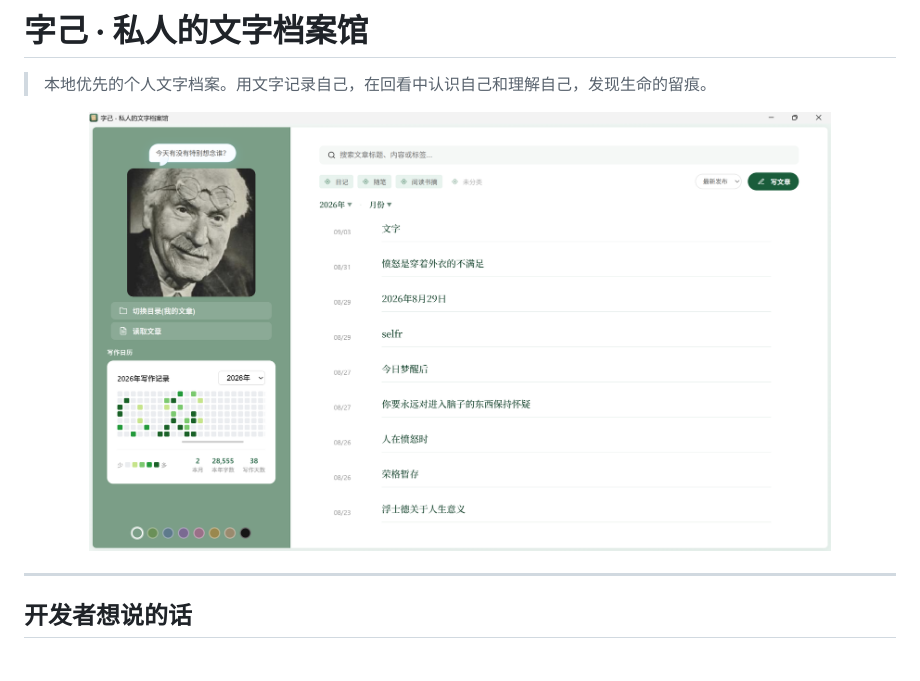
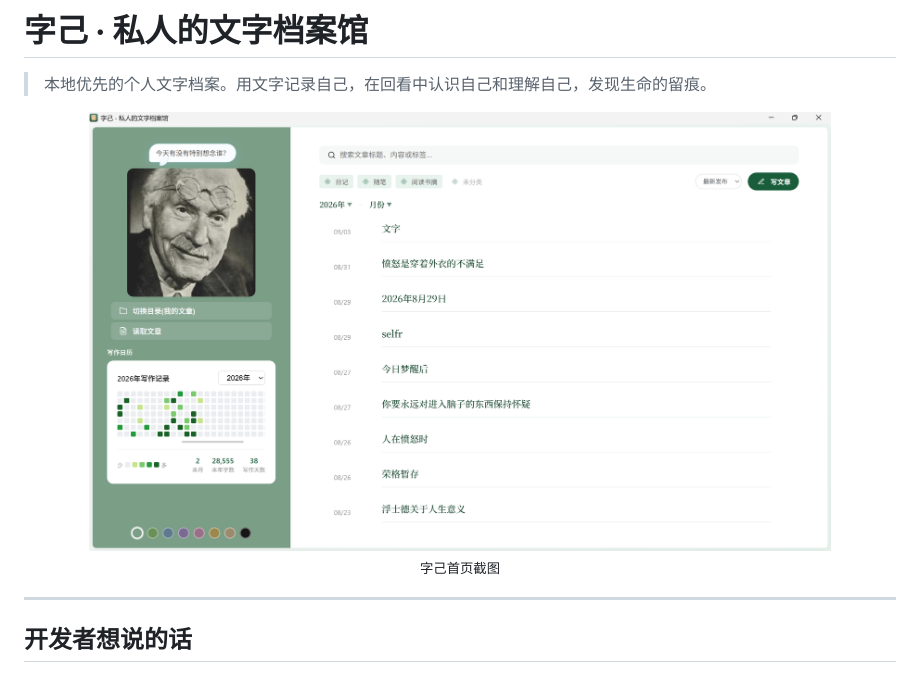
Before and after one commit to selfr7/ziji-releases, a Markdown page: README.md, the part around the change. Drawn GitHub-style.

Commit message:
docs: add caption label below homepage screenshot

```diff
--- a/README.md
+++ b/README.md
@@ -7,7 +7,8 @@
 > 本地优先的个人文字档案。用文字记录自己，在回看中认识自己和理解自己，发现生命的留痕。
 
 <p align="center">
-  <img src="docs/screenshot.png" alt="字己产品界面" width="85%">
+  <img src="docs/screenshot.png" alt="字己首页截图" width="85%"><br>
+  <sub>字己首页截图</sub>
 </p>
 
 ---
```
